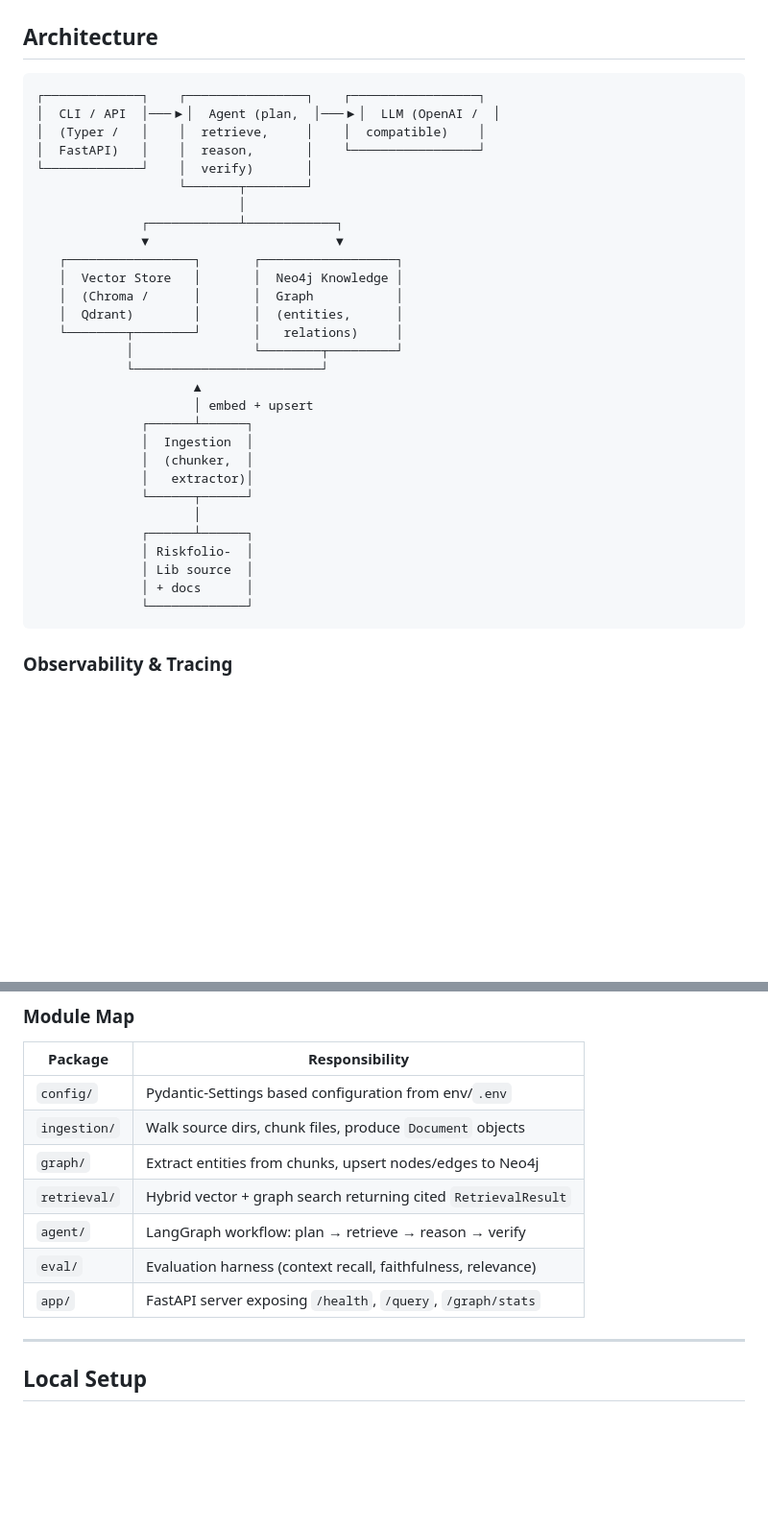
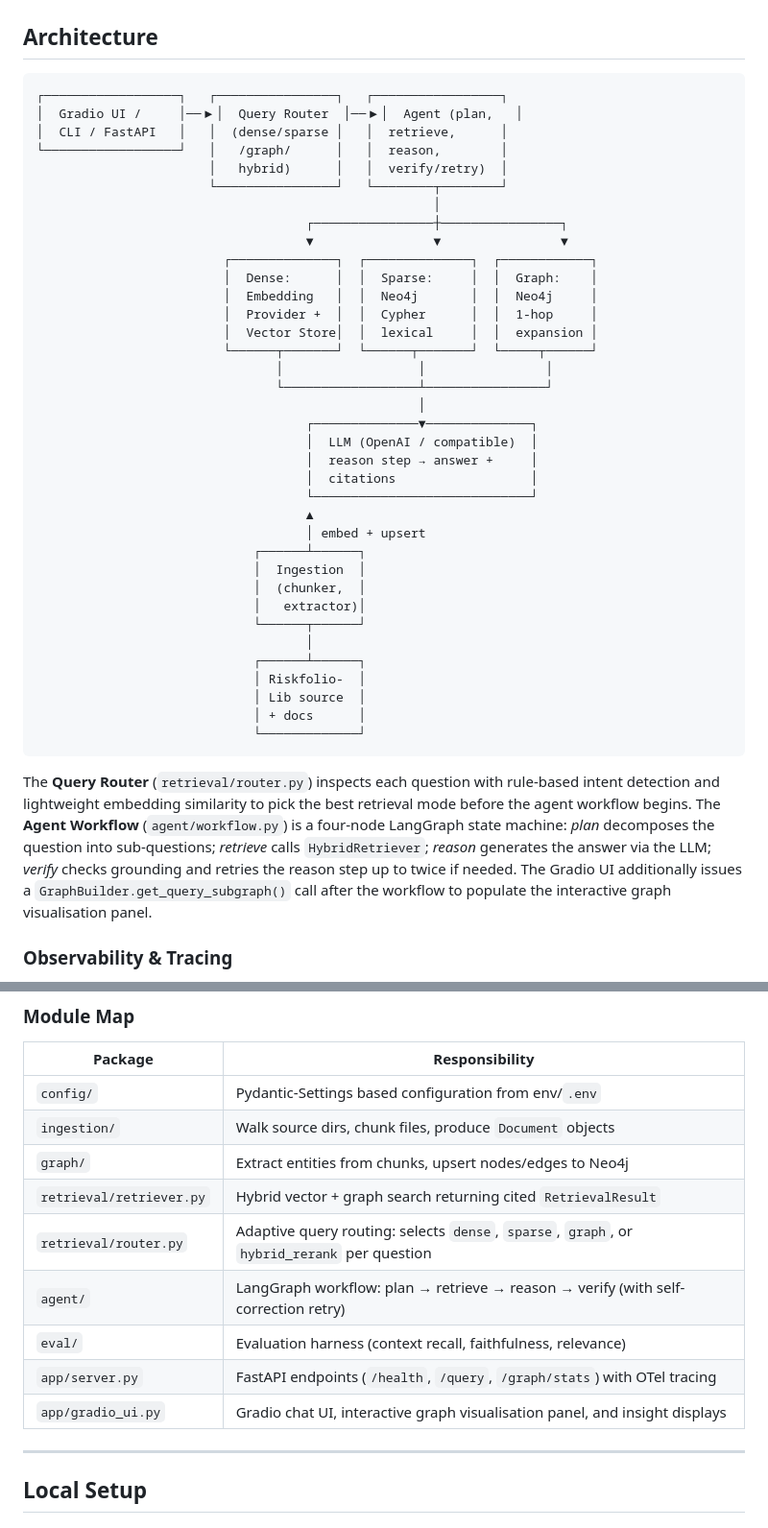
Before and after one commit to ethantenison/riskfolio-graphrag-agent, a Markdown page: README.md, 2 parts joined by grey strips. Shown at 96% size. GitHub-like rendering; blank space fills up the shorter version.

````diff
--- a/README.md
+++ b/README.md
@@ -69,36 +69,53 @@ This repository is intentionally structured as evidence for senior roles involvi
 ## Architecture
 
 ```
-┌─────────────┐    ┌────────────────┐    ┌─────────────────┐
-│  CLI / API  │───▶│  Agent (plan,  │───▶│  LLM (OpenAI /  │
-│  (Typer /   │    │  retrieve,     │    │  compatible)    │
-│  FastAPI)   │    │  reason,       │    └─────────────────┘
-└─────────────┘    │  verify)       │
-                   └───────┬────────┘
-                           │
-              ┌────────────┴────────────┐
-              ▼                         ▼
-   ┌─────────────────┐       ┌──────────────────┐
-   │  Vector Store   │       │  Neo4j Knowledge │
-   │  (Chroma /      │       │  Graph           │
-   │  Qdrant)        │       │  (entities,      │
-   └────────┬────────┘       │   relations)     │
-            │                └────────┬─────────┘
-            └─────────────────────────┘
-                     ▲
-                     │ embed + upsert
-              ┌──────┴──────┐
-              │  Ingestion  │
-              │  (chunker,  │
-              │   extractor)│
-              └──────┬──────┘
-                     │
-              ┌──────┴──────┐
-              │ Riskfolio-  │
-              │ Lib source  │
-              │ + docs      │
-              └─────────────┘
+┌──────────────────┐   ┌────────────────┐   ┌─────────────────┐
+│  Gradio UI /     │──▶│  Query Router  │──▶│  Agent (plan,   │
+│  CLI / FastAPI   │   │  (dense/sparse │   │  retrieve,      │
+└──────────────────┘   │   /graph/      │   │  reason,        │
+                       │   hybrid)      │   │  verify/retry)  │
+                       └────────────────┘   └────────┬────────┘
+                                                     │
+                                    ┌────────────────┼────────────────┐
+                                    ▼                ▼                ▼
+                         ┌──────────────┐  ┌──────────────┐  ┌────────────┐
+                         │  Dense:      │  │  Sparse:     │  │  Graph:    │
+                         │  Embedding   │  │  Neo4j       │  │  Neo4j     │
+                         │  Provider +  │  │  Cypher      │  │  1-hop     │
+                         │  Vector Store│  │  lexical     │  │  expansion │
+                         └──────┬───────┘  └──────┬───────┘  └─────┬──────┘
+                                │                  │                │
+                                └──────────────────┴────────────────┘
+                                                   │
+                                    ┌──────────────▼──────────────┐
+                                    │  LLM (OpenAI / compatible)  │
+                                    │  reason step → answer +     │
+                                    │  citations                  │
+                                    └─────────────────────────────┘
+                                    ▲
+                                    │ embed + upsert
+                             ┌──────┴──────┐
+                             │  Ingestion  │
+                             │  (chunker,  │
+                             │   extractor)│
+                             └──────┬──────┘
+                                    │
+                             ┌──────┴──────┐
+                             │ Riskfolio-  │
+                             │ Lib source  │
+                             │ + docs      │
+                             └─────────────┘
 ```
+
+The **Query Router** (`retrieval/router.py`) inspects each question with
+rule-based intent detection and lightweight embedding similarity to pick the
+best retrieval mode before the agent workflow begins.  The **Agent Workflow**
+(`agent/workflow.py`) is a four-node LangGraph state machine: *plan* decomposes
+the question into sub-questions; *retrieve* calls `HybridRetriever`; *reason*
+generates the answer via the LLM; *verify* checks grounding and retries the
+reason step up to twice if needed.  The Gradio UI additionally issues a
+`GraphBuilder.get_query_subgraph()` call after the workflow to populate the
+interactive graph visualisation panel.
 
 
 ### Observability & Tracing
@@ -159,10 +176,12 @@ This demonstrates advanced governance, explainability, and observability—match
 | `config/` | Pydantic-Settings based configuration from env/`.env` |
 | `ingestion/` | Walk source dirs, chunk files, produce `Document` objects |
 | `graph/` | Extract entities from chunks, upsert nodes/edges to Neo4j |
-| `retrieval/` | Hybrid vector + graph search returning cited `RetrievalResult` |
-| `agent/` | LangGraph workflow: plan → retrieve → reason → verify |
+| `retrieval/retriever.py` | Hybrid vector + graph search returning cited `RetrievalResult` |
+| `retrieval/router.py` | Adaptive query routing: selects `dense`, `sparse`, `graph`, or `hybrid_rerank` per question |
+| `agent/` | LangGraph workflow: plan → retrieve → reason → verify (with self-correction retry) |
 | `eval/` | Evaluation harness (context recall, faithfulness, relevance) |
-| `app/` | FastAPI server exposing `/health`, `/query`, `/graph/stats` |
+| `app/server.py` | FastAPI endpoints (`/health`, `/query`, `/graph/stats`) with OTel tracing |
+| `app/gradio_ui.py` | Gradio chat UI, interactive graph visualisation panel, and insight displays |
 
 ---
 
````
Also changed, not shown: docs/architecture_module_map.md (+50 -3 lines).
